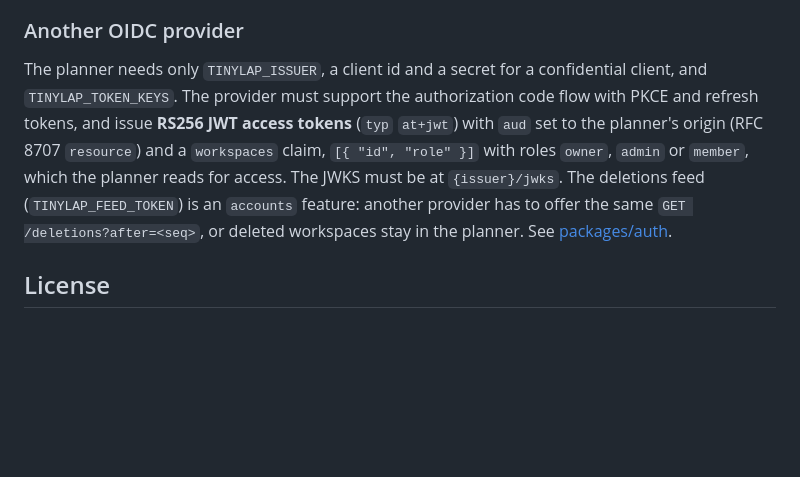
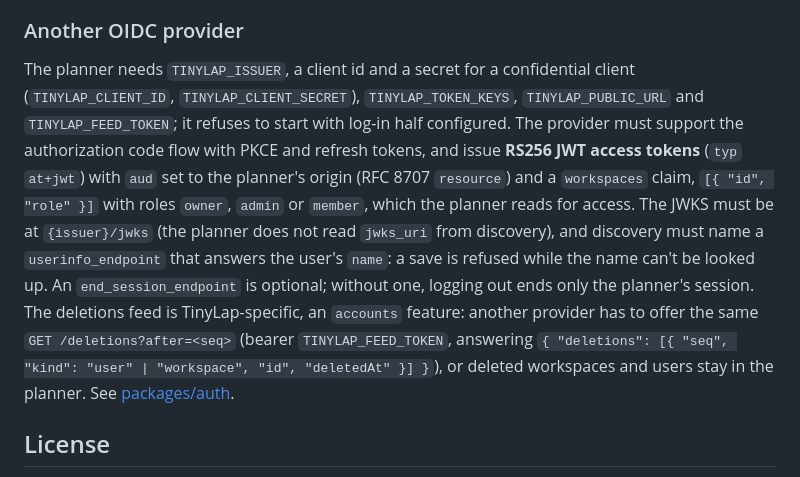
Before and after one commit to tinylaphq/tinylap, a Markdown page: README.md, the part around the change. Drawn GitHub-style; blank space fills up the shorter version.

Commit message:
docs: list everything the planner needs from another OIDC provider
Signed-off-by: jostsg <1009814+jostsg@users.noreply.github.com>

```diff
--- a/README.md
+++ b/README.md
@@ -69,7 +69,7 @@ Then give the planner `TINYLAP_ISSUER`, `TINYLAP_CLIENT_ID`, `TINYLAP_CLIENT_SEC
 
 ### Another OIDC provider
 
-The planner needs only `TINYLAP_ISSUER`, a client id and a secret for a confidential client, and `TINYLAP_TOKEN_KEYS`. The provider must support the authorization code flow with PKCE and refresh tokens, and issue **RS256 JWT access tokens** (`typ` `at+jwt`) with `aud` set to the planner's origin (RFC 8707 `resource`) and a `workspaces` claim, `[{ "id", "role" }]` with roles `owner`, `admin` or `member`, which the planner reads for access. The JWKS must be at `{issuer}/jwks`. The deletions feed (`TINYLAP_FEED_TOKEN`) is an `accounts` feature: another provider has to offer the same `GET /deletions?after=<seq>`, or deleted workspaces stay in the planner. See [packages/auth](packages/auth/README.md).
+The planner needs `TINYLAP_ISSUER`, a client id and a secret for a confidential client (`TINYLAP_CLIENT_ID`, `TINYLAP_CLIENT_SECRET`), `TINYLAP_TOKEN_KEYS`, `TINYLAP_PUBLIC_URL` and `TINYLAP_FEED_TOKEN`; it refuses to start with log-in half configured. The provider must support the authorization code flow with PKCE and refresh tokens, and issue **RS256 JWT access tokens** (`typ` `at+jwt`) with `aud` set to the planner's origin (RFC 8707 `resource`) and a `workspaces` claim, `[{ "id", "role" }]` with roles `owner`, `admin` or `member`, which the planner reads for access. The JWKS must be at `{issuer}/jwks` (the planner does not read `jwks_uri` from discovery), and discovery must name a `userinfo_endpoint` that answers the user's `name`: a save is refused while the name can't be looked up. An `end_session_endpoint` is optional; without one, logging out ends only the planner's session. The deletions feed is TinyLap-specific, an `accounts` feature: another provider has to offer the same `GET /deletions?after=<seq>` (bearer `TINYLAP_FEED_TOKEN`, answering `{ "deletions": [{ "seq", "kind": "user" | "workspace", "id", "deletedAt" }] }`), or deleted workspaces and users stay in the planner. See [packages/auth](packages/auth/README.md).
 
 ## License
 
```
